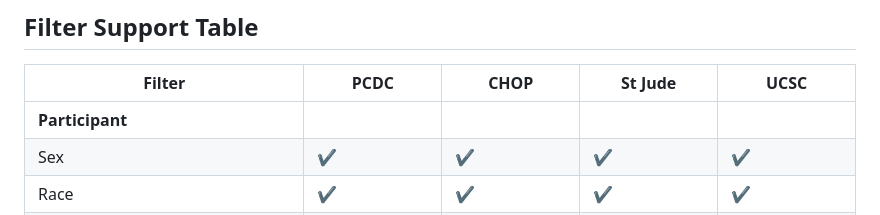
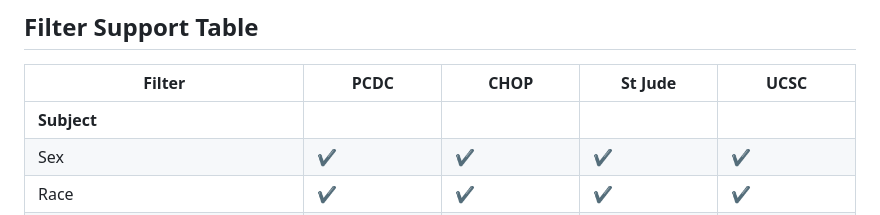
Before and after one commit to jpat1546/ccdi-federation-api-spec, a Markdown page: docs/Features and query capabilities.md, the part around the change. Drawn GitHub-style.

Commit message:
Update Features and query capabilities.md
Change "participant" to "subject" as requested by client last week

```diff
--- a/docs/Features and query capabilities.md
+++ b/docs/Features and query capabilities.md
@@ -87,7 +87,7 @@ Get detailed information about the API implementation for better integration and
 
 | Filter                                   | PCDC | CHOP | St Jude | UCSC |
 |------------------------------------------|---------|------|---------|------|
-| **Participant**                          |         |      |         |      |
+| **Subject**                          |         |      |         |      |
 | Sex                                      | ✔️      | ✔️    | ✔️       | ✔️    |
 | Race                                     | ✔️      | ✔️    | ✔️       | ✔️    |
 | Ethnicity                                | ✔️      | ✔️    | ✔️       | ✔️    |
```
